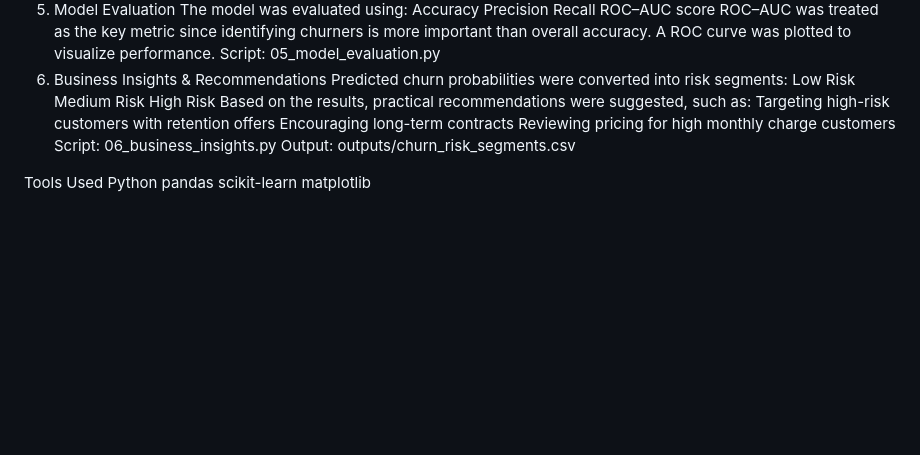
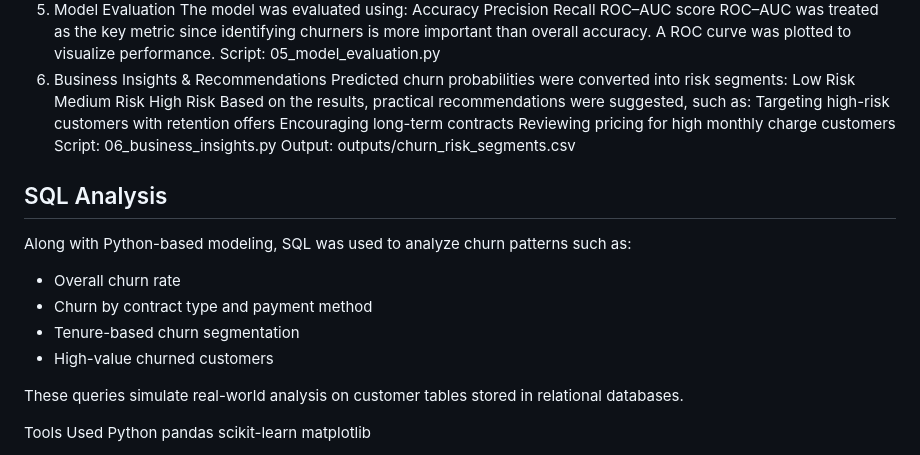
Before and after one commit to gayatrispawar2205/Customer-Churn-Analytics, a Markdown page: README.md, the part around the change. Rendered like a GitHub page; blank space fills up the shorter version.

```diff
--- a/README.md
+++ b/README.md
@@ -72,6 +72,16 @@ Reviewing pricing for high monthly charge customers
 Script: 06_business_insights.py
 Output: outputs/churn_risk_segments.csv
 
+## SQL Analysis
+Along with Python-based modeling, SQL was used to analyze churn patterns such as:
+- Overall churn rate
+- Churn by contract type and payment method
+- Tenure-based churn segmentation
+- High-value churned customers
+
+These queries simulate real-world analysis on customer tables stored in relational databases.
+
+
 Tools Used
 Python
 pandas
```
